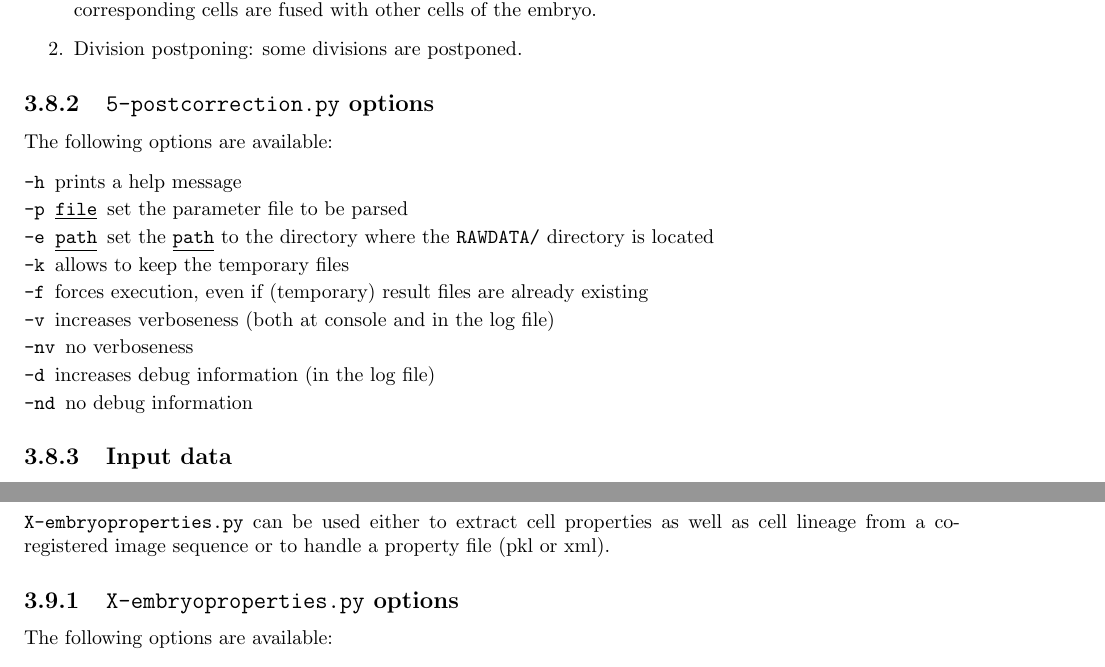
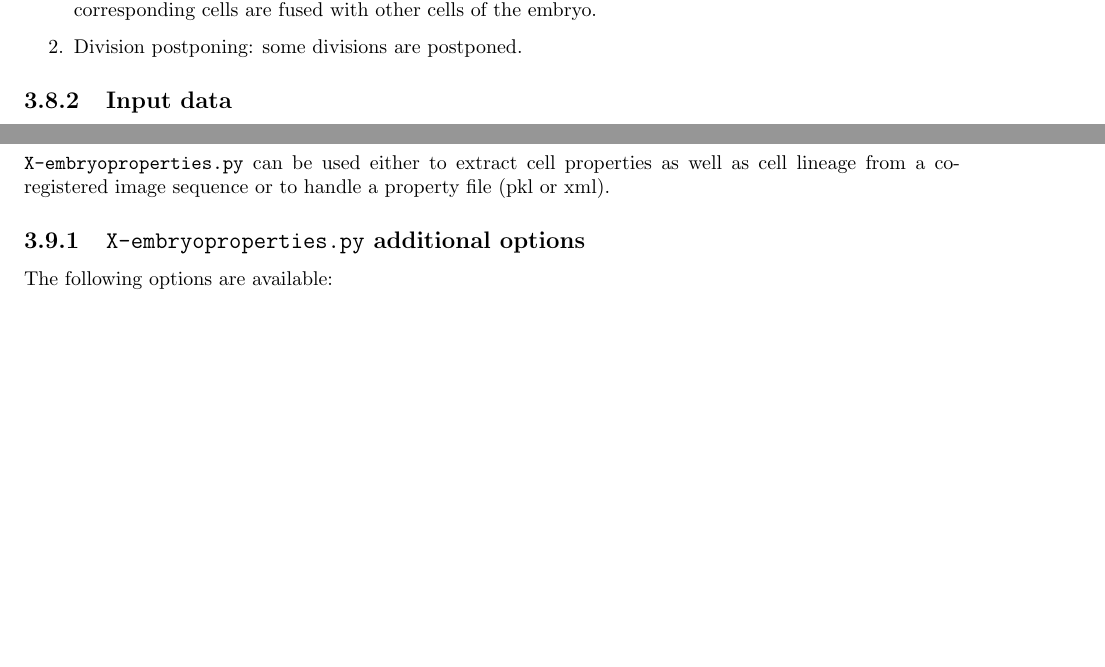
Before and after one commit to gcerutti/astec, a LaTeX thesis (documentation/doc-astec.tex, which reads documentation/astec-cli-5-postcorrection.tex, documentation/astec-cli-X-embryproperties.tex): two parts of pages 48 and 49 of 70 before the commit and two parts of pages 48 and 49 of 69 after it, joined at a grey line, cut so that both start at the same text, the shorter picture padded with empty space. Compiled offline with pdfLaTeX.

Commit message:
documentation update

```diff
--- a/documentation/astec-cli-5-postcorrection.tex
+++ b/documentation/astec-cli-5-postcorrection.tex
@@ -17,26 +17,6 @@ Some lineage end branches are deleted (see section \ref{sec:cli:post:correction:
 
 
 
-\subsection{\texttt{5-postcorrection.py} options}
-
-The following options are available:
-\begin{description}
-  \itemsep -0.5ex
-\item[\texttt{-h}] prints a help message
-\item[\texttt{-p \underline{file}}] set the parameter file to be parsed
-\item[\texttt{-e \underline{path}}] set the
-  \texttt{\underline{path}} to the directory where the
-  \texttt{RAWDATA/} directory is located
-\item[\texttt{-k}] allows to keep the temporary files
-\item[\texttt{-f}] forces execution, even if (temporary) result files
-  are already existing
-\item[\texttt{-v}] increases verboseness (both at console and in the
-  log file)
-\item[\texttt{-nv}] no verboseness
-\item[\texttt{-d}]  increases debug information (in the
-  log file)
-\item[\texttt{-nd}] no debug information
-\end{description}
 
 \subsection{Input data}
 \label{sec:cli:post:correction:input:data}
--- a/documentation/astec-cli-X-embryproperties.tex
+++ b/documentation/astec-cli-X-embryproperties.tex
@@ -4,7 +4,7 @@
 \texttt{X-embryoproperties.py} can be used either to extract cell properties as well as cell lineage from a co-registered image sequence or to handle a property file (pkl or xml).
 
 
-\subsection{\texttt{X-embryoproperties.py} options}
+\subsection{\texttt{X-embryoproperties.py} additional options}
 
 The following options are available:
 \begin{description}
```
Also changed, not shown: documentation/doc-astec.pdf, documentation/astec-cli-X-embryproperties.tex (16 more changed lines).
